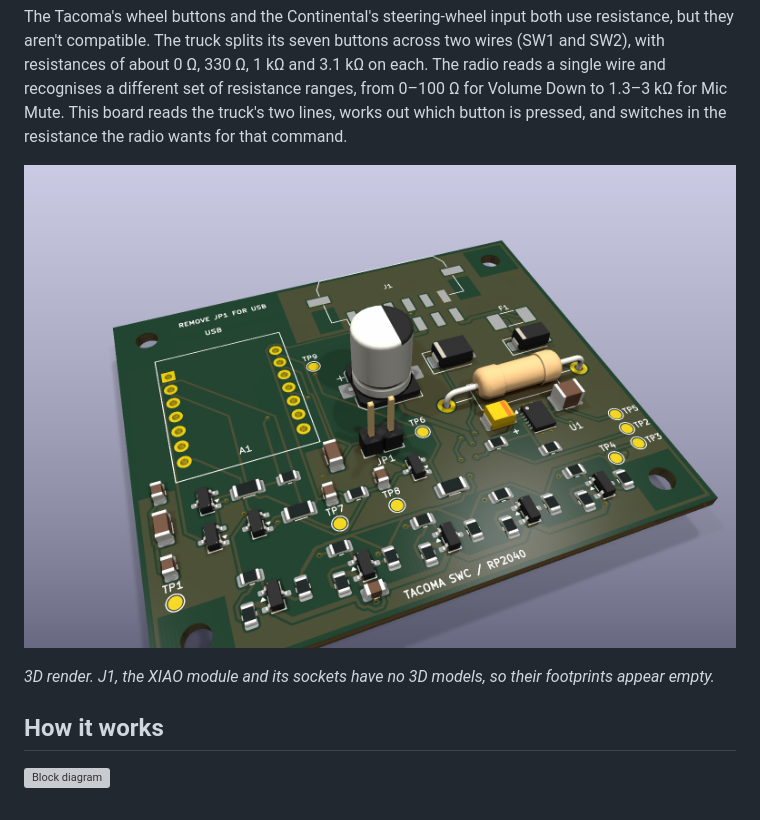
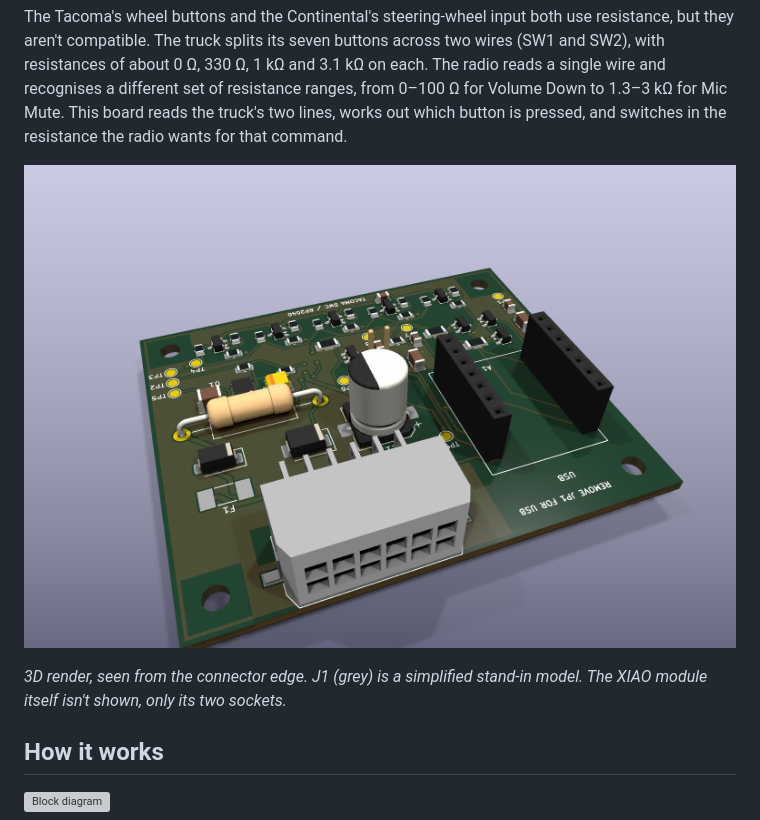
Before and after one commit to SpencerMichaels/gen2-tacoma-continental-swc, a Markdown page: README.md, the part around the change. Drawn GitHub-style; pictures changed too: docs/img/board_3d.png; grey boxes are pictures that could not be loaded.

```diff
--- a/README.md
+++ b/README.md
@@ -6,7 +6,7 @@ The Tacoma's wheel buttons and the Continental's steering-wheel input both use r
 
 ![Assembled board, 3D render](docs/img/board_3d.png)
 
-*3D render. J1, the XIAO module and its sockets have no 3D models, so their footprints appear empty.*
+*3D render, seen from the connector edge. J1 (grey) is a simplified stand-in model. The XIAO module itself isn't shown, only its two sockets.*
 
 ## How it works
 
```
Also changed, not shown: hardware/README.md (+5 -1 lines), 5 other files.
